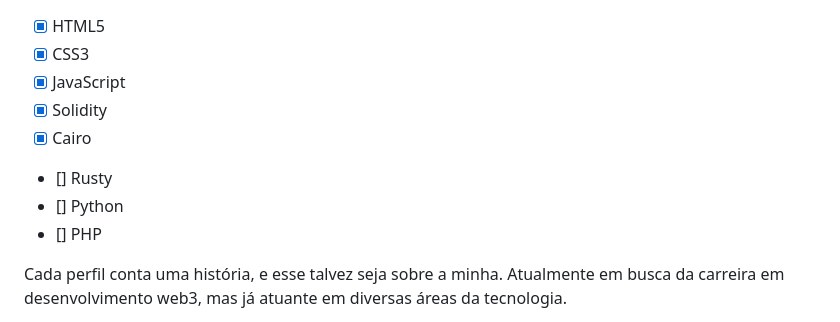
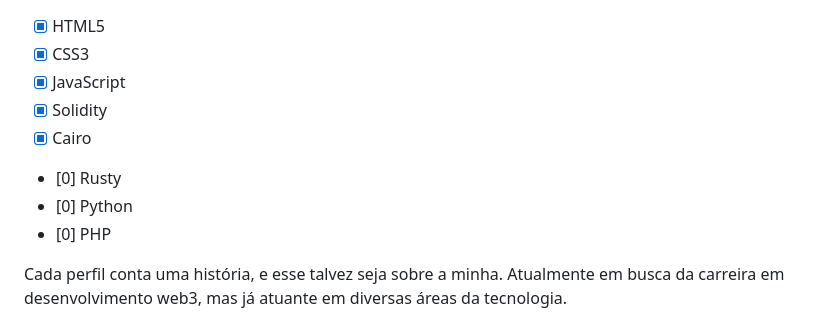
Before and after one commit to beto-rocha-blockchain/Presentation, a Markdown page: README.md, the part around the change printed below. Rendered like a GitHub page.

```diff
--- a/README.md
+++ b/README.md
@@ -14,9 +14,9 @@ I developed my own English course for hotel and restaurant workers. The course h
 - [x] JavaScript
 - [x] Solidity
 - [x] Cairo
-- [] Rusty
-- [] Python
-- [] PHP
+- [0] Rusty
+- [0] Python
+- [0] PHP
 
 Cada perfil conta uma história, e esse talvez seja sobre a minha.
 Atualmente em busca da carreira em desenvolvimento web3, mas já atuante em diversas áreas da tecnologia.
```
Also changed, not shown: other parts of README.md (+1 -1 lines).
